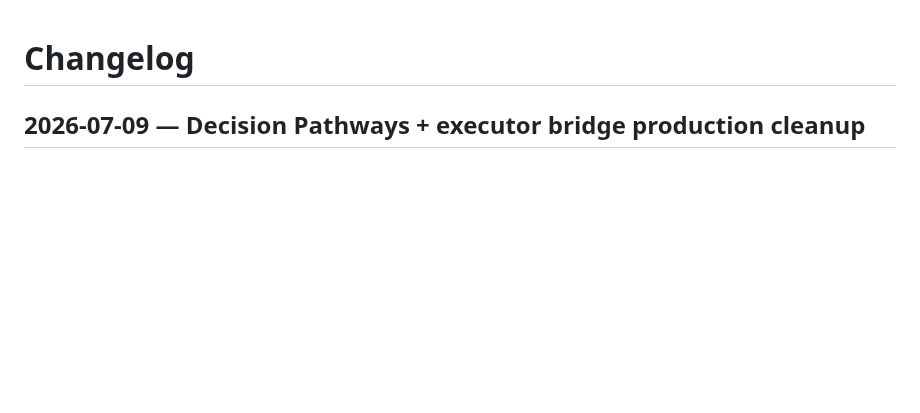
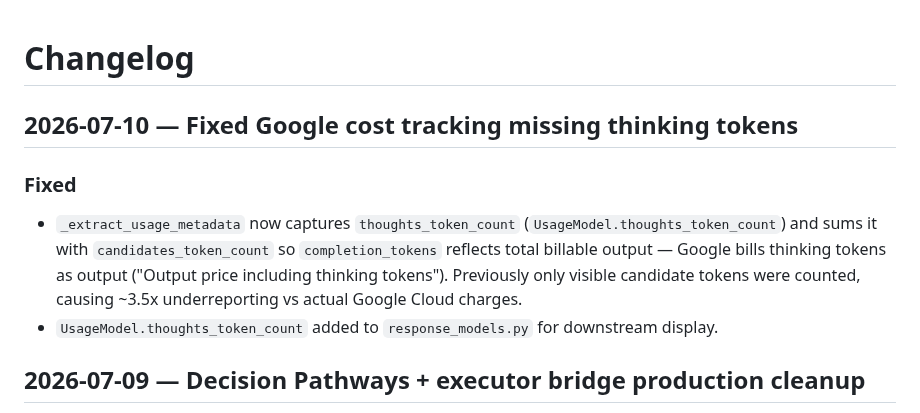
Before and after one commit to qrak/LLM_trader, a Markdown page: CHANGELOG.md, the part around the change. Drawn GitHub-style; blank space fills up the shorter version.

Commit message:
docs: add changelog entry for thinking tokens cost fix

```diff
--- a/CHANGELOG.md
+++ b/CHANGELOG.md
@@ -1,4 +1,10 @@
 # Changelog
+
+## 2026-07-10 — Fixed Google cost tracking missing thinking tokens
+
+### Fixed
+- `_extract_usage_metadata` now captures `thoughts_token_count` (`UsageModel.thoughts_token_count`) and sums it with `candidates_token_count` so `completion_tokens` reflects total billable output — Google bills thinking tokens as output ("Output price including thinking tokens"). Previously only visible candidate tokens were counted, causing ~3.5x underreporting vs actual Google Cloud charges.
+- `UsageModel.thoughts_token_count` added to `response_models.py` for downstream display.
 
 ## 2026-07-09 — Decision Pathways + executor bridge production cleanup
 
```
